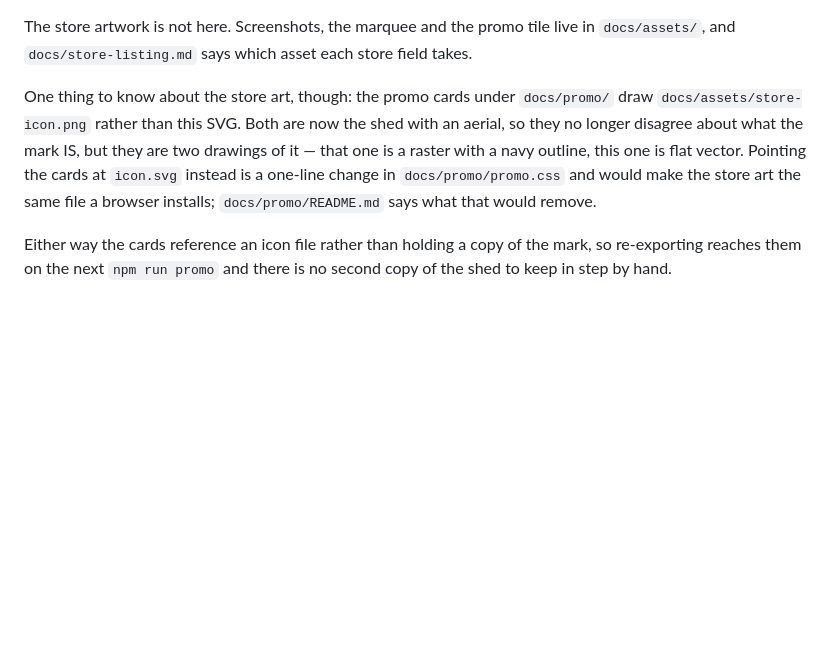
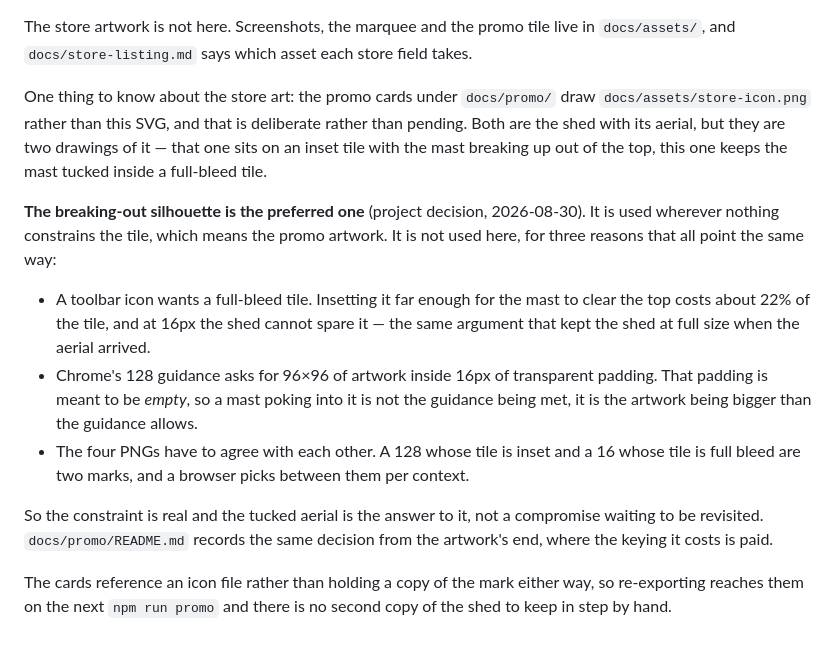
Before and after one commit to kookaburrabarrel/sheddit, a Markdown page: icons/README.md, the part around the change. GitHub-like rendering; blank space fills up the shorter version.

```diff
--- a/icons/README.md
+++ b/icons/README.md
@@ -43,13 +43,29 @@ rebuilds them and `npm run package:check` will tell you first.
 The store artwork is not here. Screenshots, the marquee and the promo tile live in
 `docs/assets/`, and `docs/store-listing.md` says which asset each store field takes.
 
-One thing to know about the store art, though: the promo cards under `docs/promo/` draw
-`docs/assets/store-icon.png` rather than this SVG. Both are now the shed with an aerial, so
-they no longer disagree about what the mark IS, but they are two drawings of it — that one
-is a raster with a navy outline, this one is flat vector. Pointing the cards at `icon.svg`
-instead is a one-line change in `docs/promo/promo.css` and would make the store art the same
-file a browser installs; `docs/promo/README.md` says what that would remove.
+One thing to know about the store art: the promo cards under `docs/promo/` draw
+`docs/assets/store-icon.png` rather than this SVG, and that is deliberate rather than
+pending. Both are the shed with its aerial, but they are two drawings of it — that one sits
+on an inset tile with the mast breaking up out of the top, this one keeps the mast tucked
+inside a full-bleed tile.
 
-Either way the cards reference an icon file rather than holding a copy of the mark, so
+**The breaking-out silhouette is the preferred one** (project decision, 2026-08-30). It is
+used wherever nothing constrains the tile, which means the promo artwork. It is not used
+here, for three reasons that all point the same way:
+
+- A toolbar icon wants a full-bleed tile. Insetting it far enough for the mast to clear the
+  top costs about 22% of the tile, and at 16px the shed cannot spare it — the same argument
+  that kept the shed at full size when the aerial arrived.
+- Chrome's 128 guidance asks for 96×96 of artwork inside 16px of transparent padding.
+  That padding is meant to be *empty*, so a mast poking into it is not the guidance being
+  met, it is the artwork being bigger than the guidance allows.
+- The four PNGs have to agree with each other. A 128 whose tile is inset and a 16 whose tile
+  is full bleed are two marks, and a browser picks between them per context.
+
+So the constraint is real and the tucked aerial is the answer to it, not a compromise
+waiting to be revisited. `docs/promo/README.md` records the same decision from the artwork's
+end, where the keying it costs is paid.
+
+The cards reference an icon file rather than holding a copy of the mark either way, so
 re-exporting reaches them on the next `npm run promo` and there is no second copy of the
 shed to keep in step by hand.
```
Also changed, not shown: docs/promo/README.md (+15 -10 lines), docs/store-listing.md (+17 -15 lines).
